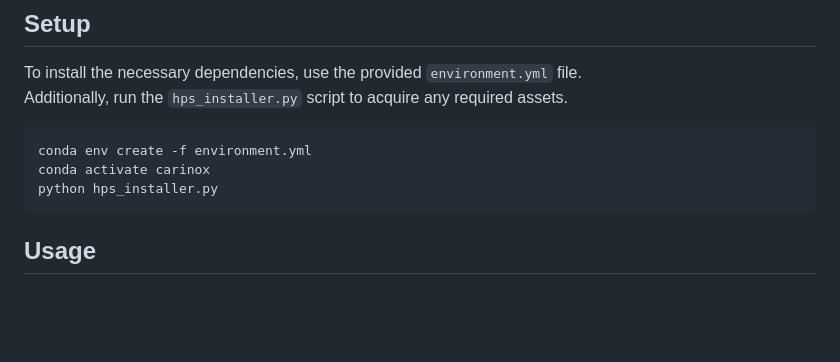
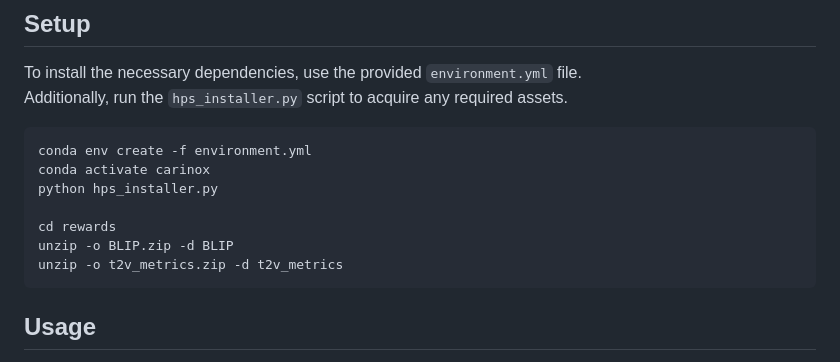
Before and after one commit to amirkasaei/carinox, a Markdown page: README.md, the part around the change. GitHub-like rendering; blank space fills up the shorter version.

````diff
--- a/README.md
+++ b/README.md
@@ -18,6 +18,10 @@ Additionally, run the `hps_installer.py` script to acquire any required assets.
 conda env create -f environment.yml
 conda activate carinox
 python hps_installer.py
+
+cd rewards
+unzip -o BLIP.zip -d BLIP
+unzip -o t2v_metrics.zip -d t2v_metrics
 ```
 
 ## **Usage**
````
